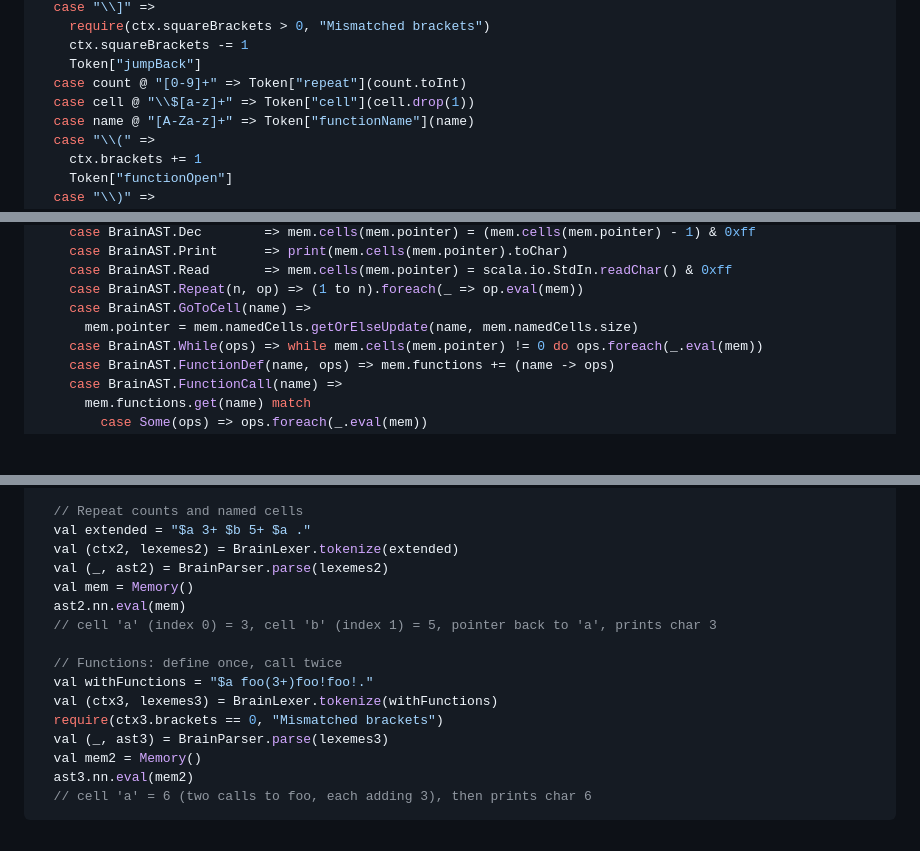
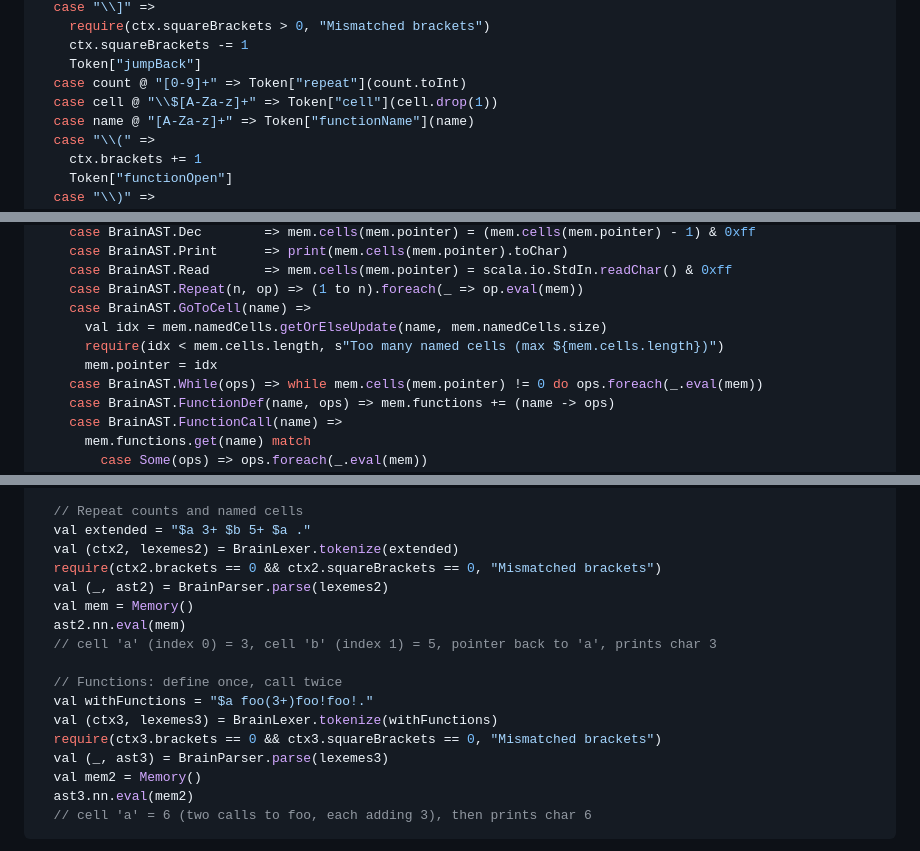
Before and after one commit to halotukozak/alpaca, a Markdown page: docs/_docs/getting-started.md, 3 parts joined by grey strips. Drawn GitHub-style; blank space fills up the shorter version.

Commit message:
docs: address PR #364 review comments and fix CI
- Broaden cell name regex from [a-z]+ to [A-Za-z]+ to match docs description (\$name)
- Bound GoToCell to mem.cells.length with a clear error to prevent out-of-bounds
- Add ctx.squareBrackets validation to extended/functions examples
- Same fixes in cookbook for consistency
- Remove broken sc-compile-with reference in on-token-match.md (forward reference to non-existent BrainParser.scala snippet) — unblocks docJar CI

Co-Authored-By: Claude Opus 4.6 (1M context) <noreply@anthropic.com>

```diff
--- a/docs/_docs/getting-started.md
+++ b/docs/_docs/getting-started.md
@@ -74,7 +74,7 @@ val BrainLexer = lexer[BrainLexContext]:
     ctx.squareBrackets -= 1
     Token["jumpBack"]
   case count @ "[0-9]+" => Token["repeat"](count.toInt)
-  case cell @ "\\$[a-z]+" => Token["cell"](cell.drop(1))
+  case cell @ "\\$[A-Za-z]+" => Token["cell"](cell.drop(1))
   case name @ "[A-Za-z]+" => Token["functionName"](name)
   case "\\(" =>
     ctx.brackets += 1
@@ -206,7 +206,9 @@ extension (ast: BrainAST)
     case BrainAST.Read       => mem.cells(mem.pointer) = scala.io.StdIn.readChar() & 0xff
     case BrainAST.Repeat(n, op) => (1 to n).foreach(_ => op.eval(mem))
     case BrainAST.GoToCell(name) =>
-      mem.pointer = mem.namedCells.getOrElseUpdate(name, mem.namedCells.size)
+      val idx = mem.namedCells.getOrElseUpdate(name, mem.namedCells.size)
+      require(idx < mem.cells.length, s"Too many named cells (max ${mem.cells.length})")
+      mem.pointer = idx
     case BrainAST.While(ops) => while mem.cells(mem.pointer) != 0 do ops.foreach(_.eval(mem))
     case BrainAST.FunctionDef(name, ops) => mem.functions += (name -> ops)
     case BrainAST.FunctionCall(name) =>
@@ -234,6 +236,7 @@ import alpaca.*
   // Repeat counts and named cells
   val extended = "$a 3+ $b 5+ $a ."
   val (ctx2, lexemes2) = BrainLexer.tokenize(extended)
+  require(ctx2.brackets == 0 && ctx2.squareBrackets == 0, "Mismatched brackets")
   val (_, ast2) = BrainParser.parse(lexemes2)
   val mem = Memory()
   ast2.nn.eval(mem)
@@ -242,7 +245,7 @@ import alpaca.*
   // Functions: define once, call twice
   val withFunctions = "$a foo(3+)foo!foo!."
   val (ctx3, lexemes3) = BrainLexer.tokenize(withFunctions)
-  require(ctx3.brackets == 0, "Mismatched brackets")
+  require(ctx3.brackets == 0 && ctx3.squareBrackets == 0, "Mismatched brackets")
   val (_, ast3) = BrainParser.parse(lexemes3)
   val mem2 = Memory()
   ast3.nn.eval(mem2)
```
Also changed, not shown: docs/_docs/on-token-match.md (+1 -1 lines), 1 other file.
